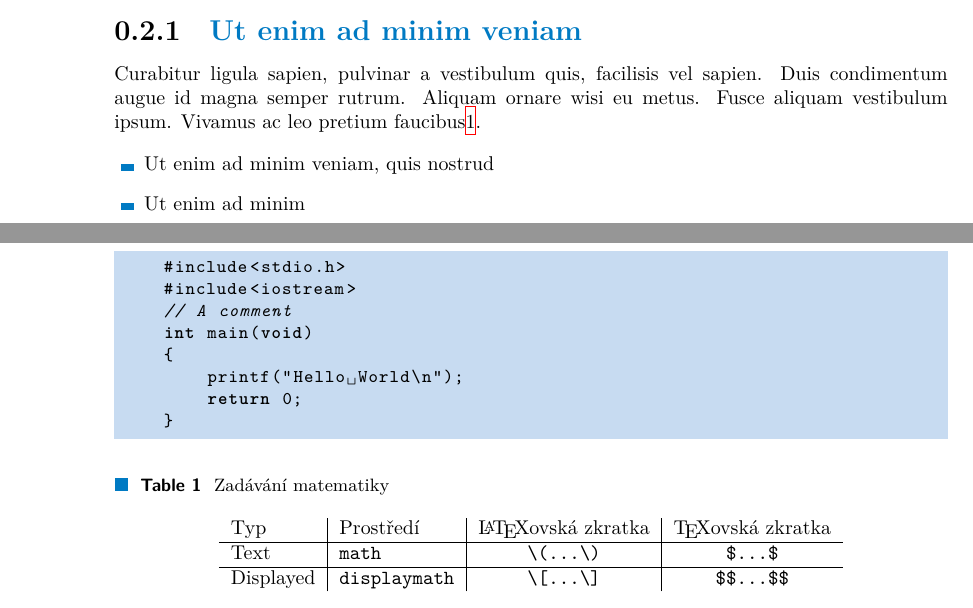
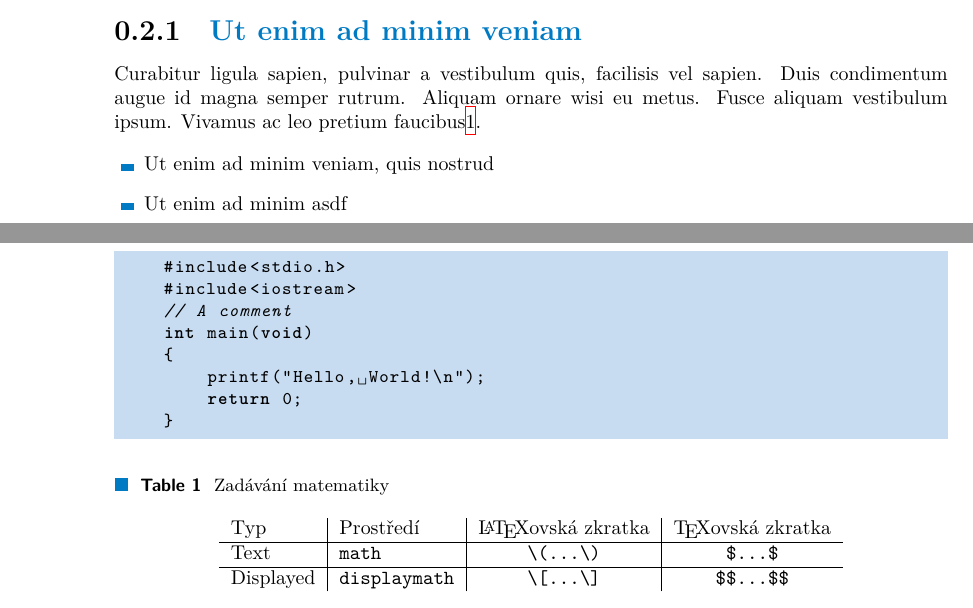
Before and after one commit to Gregofi/thesis, a LaTeX thesis (ctufit-thesis.tex, which reads text/text.tex): two parts of pages 14 and 16 of 25, joined at a grey line, cut so that both start at the same text. Compiled offline with XeLaTeX.

Commit message:
Modify text

```diff
--- a/text/text.tex
+++ b/text/text.tex
@@ -111,7 +111,7 @@ Curabitur ligula sapien, pulvinar a vestibulum quis, facilisis vel sapien. Duis
 
 \begin{itemize}
     \item Ut enim ad minim veniam, quis nostrud
-    \item Ut enim ad minim
+    \item Ut enim ad minim asdf
     \item Ut enim ad minim veniam, quis
           \begin{itemize}
               \item Ut enim ad
@@ -166,7 +166,7 @@ Ut enim ad minim veniam, quis nostrud exercitation ullamco laboris nisi ut aliqu
     // A comment
     int main(void)
     {
-        printf("Hello World\n");
+        printf("Hello, World!\n");
         return 0;
     }
 \end{lstlisting}
```
Also changed, not shown: text/text.tex (6 more changed lines). Lines whose indentation alone changed are shown as unchanged.
